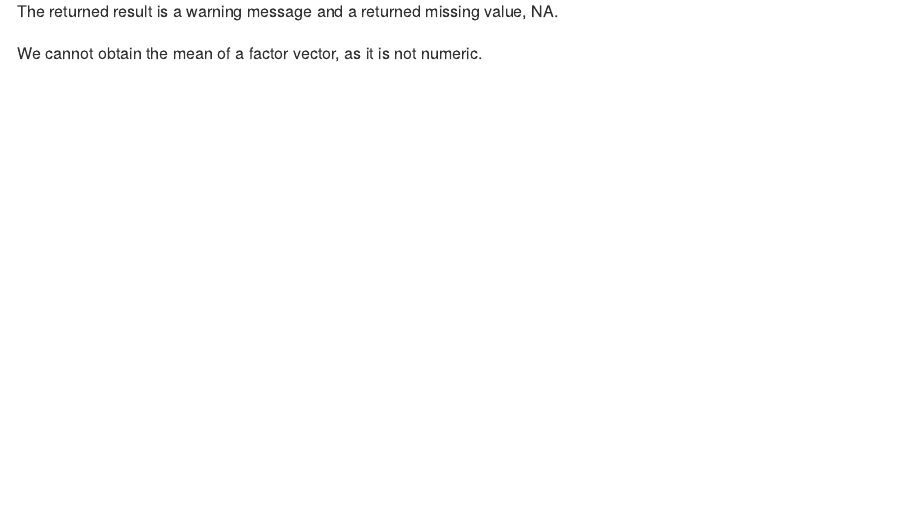
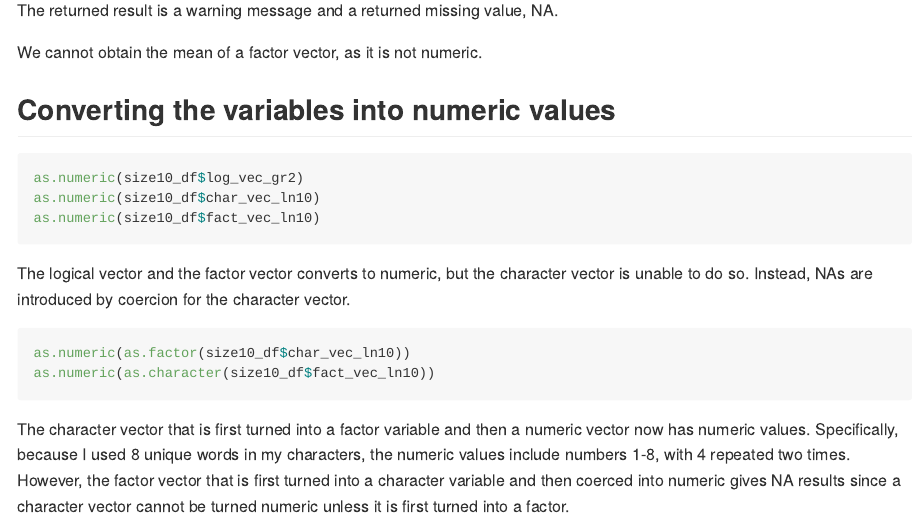
Before and after one commit to Amadeia/p8105_hw1_aar2192, an R Markdown document (p8105_hw1_aar2192.Rmd): the page in a window 1100 px wide, from 1630 px down before the commit and from 1450 px down after it, so that both start at the same text. The pictures show the output file p8105_hw1_aar2192.md that the author committed with the source, drawn offline in the style of GitHub.

Commit message:
I converted my vectors into numeric. This concludes problem 1.

````diff
--- a/p8105_hw1_aar2192.Rmd
+++ b/p8105_hw1_aar2192.Rmd
@@ -50,0 +52,15 @@ We cannot obtain the mean of a factor vector, as it is not numeric.
+## Converting the variables into numeric values
+
+```{r convert_numeric, results='hide', warning=FALSE}
+as.numeric(size10_df$log_vec_gr2)
+as.numeric(size10_df$char_vec_ln10)
+as.numeric(size10_df$fact_vec_ln10)
+```
+The logical vector and the factor vector converts to numeric, but the character vector is unable to do so. Instead, NAs are introduced by coercion for the character vector.
+
+```{r convert_char, results='hide', warning=FALSE}
+as.numeric(as.factor(size10_df$char_vec_ln10))
+as.numeric(as.character(size10_df$fact_vec_ln10))
+```
+The character vector that is first turned into a factor variable and then a numeric vector now has numeric values. Specifically, because I used 8 unique words in my characters, the numeric values include numbers 1-8, with 4 repeated two times.
+However, the factor vector that is first turned into a character variable and then coerced into numeric gives NA results since a character vector cannot be turned numeric unless it is first turned into a factor.
````
Also changed, not shown: p8105_hw1_aar2192.md, p8105_hw1_aar2192.Rmd (5 more changed lines).
